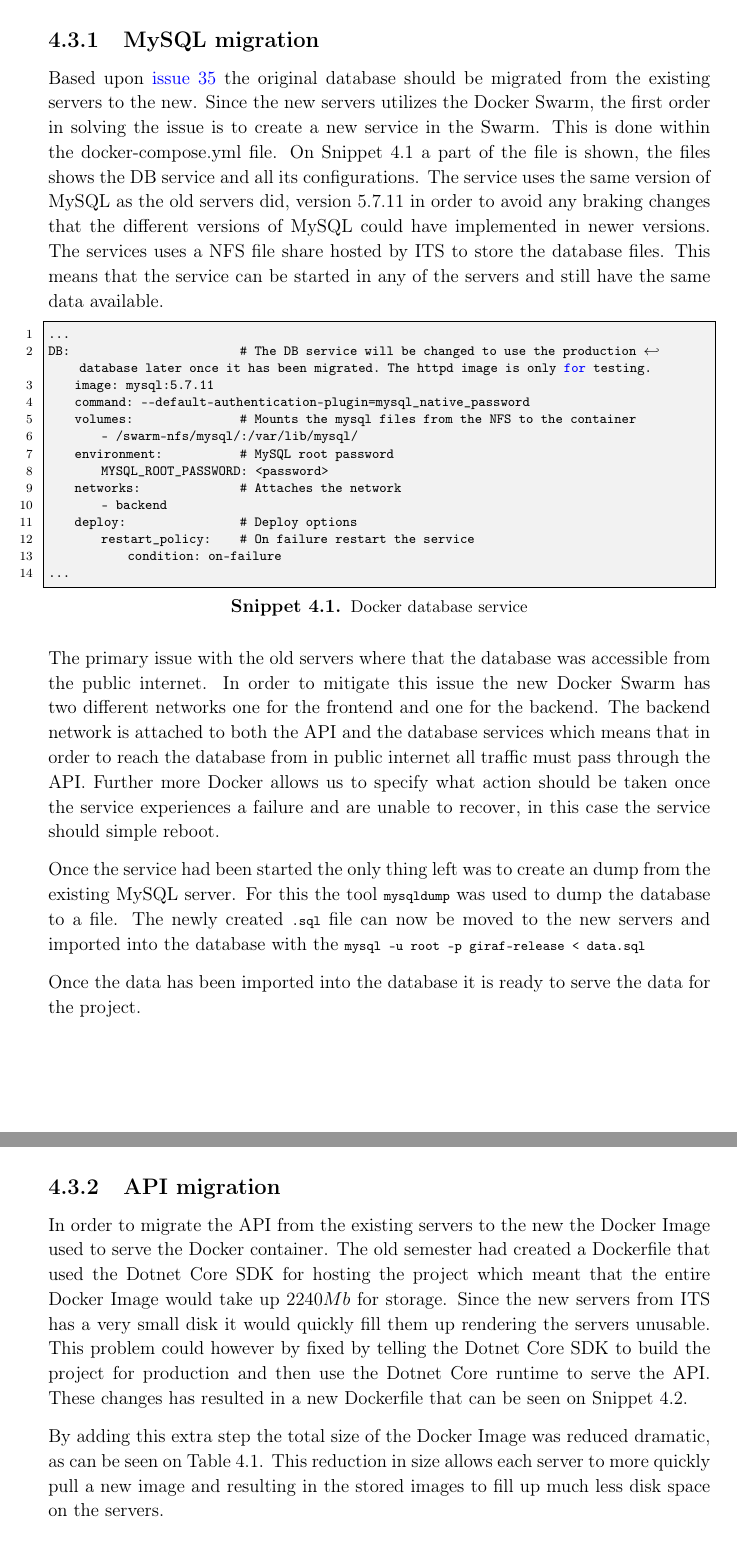
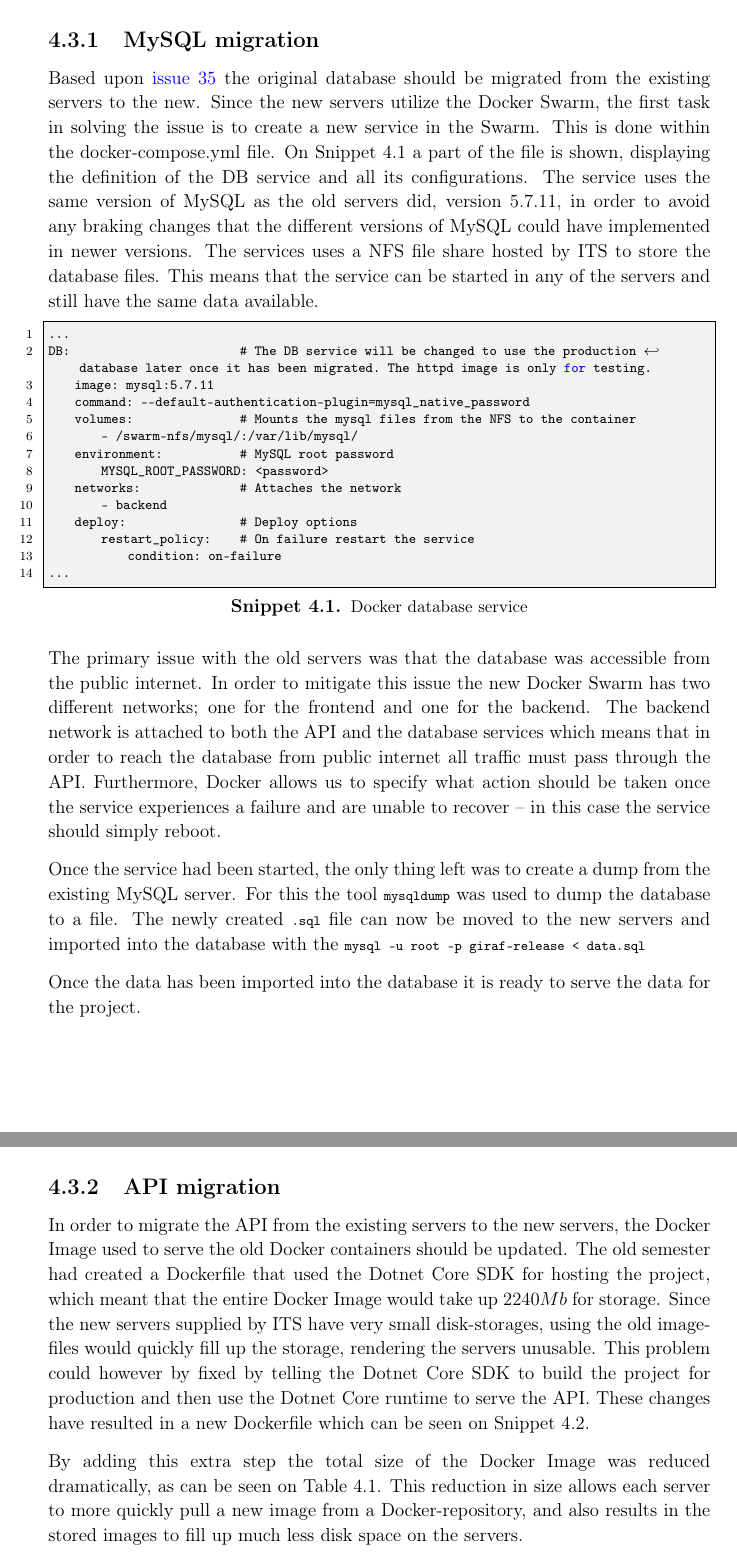
Before and after one commit to thomaslhansen/P6, a LaTeX thesis (report/main.tex, which reads report/2.Sprints/sprint3Content/sprint3Implementation.tex): two parts of pages 38 and 39 of 51, joined at a grey line, cut so that both start at the same text. Compiled offline with pdfLaTeX.

Commit message:
Apply suggestions from code review
Co-Authored-By: thomaslhansen <thomaslhansen@users.noreply.github.com>

```diff
--- a/report/2.Sprints/sprint3Content/sprint3Implementation.tex
+++ b/report/2.Sprints/sprint3Content/sprint3Implementation.tex
@@ -27,26 +28,26 @@ DB:                          # The DB service will be changed to use the product
 %\dots%
 \end{lstlisting}
 
-The primary issue with the old servers where that the database was accessible from the public internet.
-In order to mitigate this issue the new Docker Swarm has two different networks one for the frontend and one for the backend.
-The backend network is attached to both the API and the database services which means that in order to reach the database from in public internet all traffic must pass through the API.
-Further more Docker allows us to specify what action should be taken once the service experiences a failure and are unable to recover, in this case the service should simple reboot.
+The primary issue with the old servers was that the database was accessible from the public internet.
+In order to mitigate this issue the new Docker Swarm has two different networks; one for the frontend and one for the backend.
+The backend network is attached to both the API and the database services which means that in order to reach the database from public internet all traffic must pass through the API.
+Furthermore, Docker allows us to specify what action should be taken once the service experiences a failure and are unable to recover -- in this case the service should simply reboot.
 
-Once the service had been started the only thing left was to create an dump from the existing MySQL server.
+Once the service had been started, the only thing left was to create a dump from the existing MySQL server.
 For this the tool \lstinline$mysqldump$ was used to dump the database to a file.
 The newly created \lstinline$.sql$ file can now be moved to the new servers and imported into the database with the \lstinline$mysql -u root -p giraf-release < data.sql$
 
 Once the data has been imported into the database it is ready to serve the data for the project.
 
 \subsection{API migration}
-In order to migrate the API from the existing servers to the new the Docker Image used to serve the Docker container.
-The old semester had created a Dockerfile that used the Dotnet Core SDK for hosting the project which meant that the entire Docker Image would take up $2240 Mb$ for storage.
-Since the new servers from ITS has a very small disk it would quickly fill them up rendering the servers unusable.
+In order to migrate the API from the existing servers to the new servers, the Docker Image used to serve the old Docker containers should be updated.
+The old semester had created a Dockerfile that used the Dotnet Core SDK for hosting the project, which meant that the entire Docker Image would take up $2240 Mb$ for storage.
+Since the new servers supplied by ITS have very small disk-storages, using the old image-files would quickly fill up the storage, rendering the servers unusable.
 This problem could however by fixed by telling the Dotnet Core SDK to build the project for production and then use the Dotnet Core runtime to serve the API.
-These changes has resulted in a new Dockerfile that can be seen on \autoref{APIDockerfile}.
+These changes have resulted in a new Dockerfile which can be seen on \autoref{APIDockerfile}.
 
-By adding this extra step the total size of the Docker Image was reduced dramatic, as can be seen on \autoref{DockerImageSize}.
-This reduction in size allows each server to more quickly pull a new image and resulting in the stored images to fill up much less disk space on the servers.
+By adding this extra step the total size of the Docker Image was reduced dramatically, as can be seen on \autoref{DockerImageSize}.
+This reduction in size allows each server to more quickly pull a new image from a Docker-repository, and also results in the stored images to fill up much less disk space on the servers.
 
 \begin{table}[H]
 \centering
@@ -96,4 +97,3 @@ EXPOSE 5000
 ENTRYPOINT ["dotnet", "GirafRest.dll", "--list"]
 \end{lstlisting}
 
-Once the API Docker Image had been updated to not include passwords the Docker Swarm could be updated to use the new and enhanced Docker Image.
```
Also changed, not shown: report/2.Sprints/sprint3Content/sprint3Implementation.tex (14 more changed lines).
